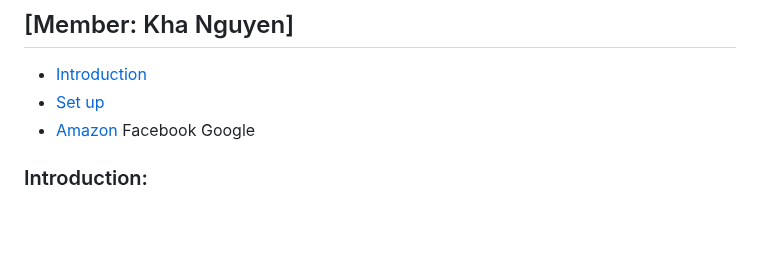
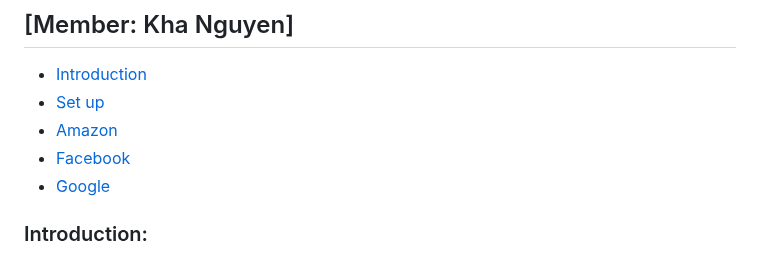
Before and after one commit to KhaNguyen04/ArtSharing, a Markdown page: testing2.md, the part around the change. GitHub-like rendering; blank space fills up the shorter version.

```diff
--- a/testing2.md
+++ b/testing2.md
@@ -7,8 +7,8 @@
 - [Introduction](#introduction)
 - [Set up](#set-up)
 - [Amazon](#amazon)
-Facebook
-Google
+- [Facebook](#facebook)
+- [Google](#google)
 
 ### Introduction:
 #### Purpose: Set up Amazon, Facebook, and Google as a social identity provider on in an Amazon Cognito user pool using AWS Amplify
```
